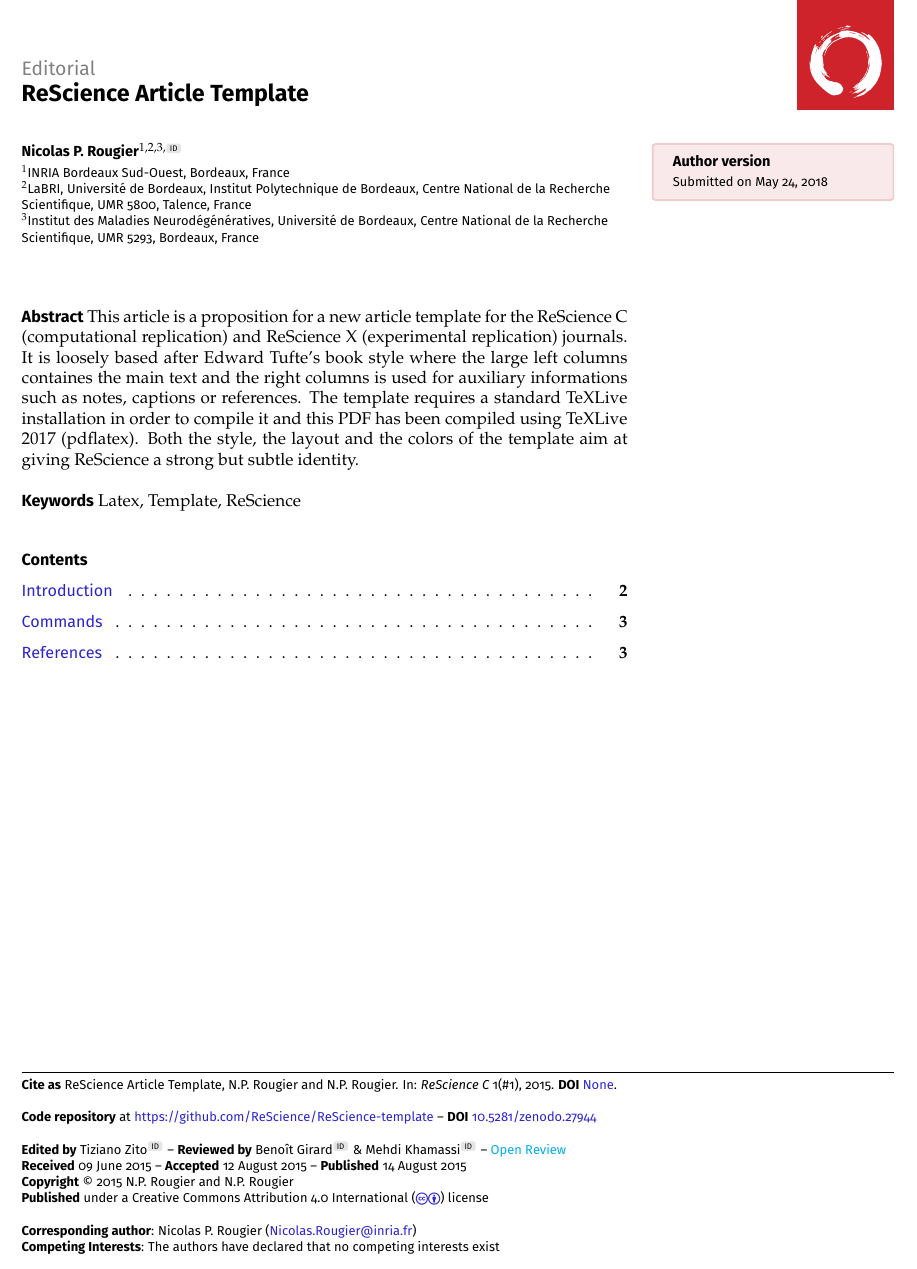
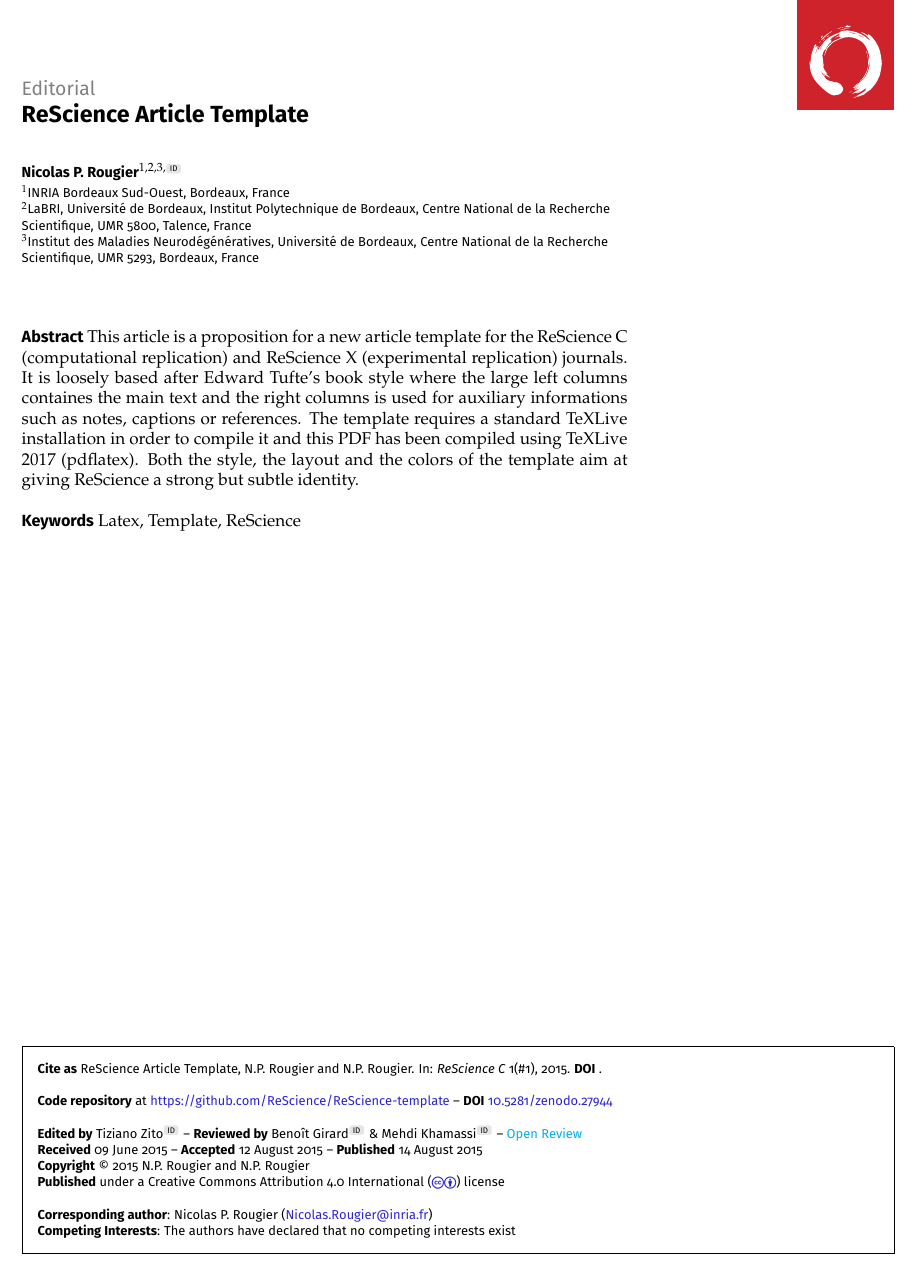
Before and after one commit to ReScience/template, a LaTeX document (template.tex, which reads article-metadata.tex): part of page 1 of 3, cut so that both start at the same text. Compiled offline with pdfLaTeX.

Commit message:
Fixed empty field parsing

```diff
--- a/article-metadata.tex
+++ b/article-metadata.tex
@@ -5,7 +5,7 @@
 \def \dataURL{}
 \def \dataDOI{}
 \def \editorNAME{Tiziano Zito}
-\def \editorORCID{None}
+\def \editorORCID{}
 \def \reviewerINAME{Benoît Girard}
 \def \reviewerIORCID{0000-0002-8117-7064}
 \def \reviewerIINAME{Mehdi Khamassi}
@@ -25,7 +25,7 @@
 \def \journalVOLUME{1}
 \def \journalISSUE{1}
 \def \articleNUMBER{1}
-\def \articleDOI{None}
+\def \articleDOI{}
 \def \authorsFULL{Nicolas P. Rougier and Nicolas P. Rougier}
 \def \authorsABBRV{N.P. Rougier and N.P. Rougier}
 \def \authorsSHORT{Rougier and Rougier}
--- a/template.tex
+++ b/template.tex
@@ -267,20 +267,20 @@
 
 
 \begin{document}
-\vspace{.5em}
+~\\
 {\sf \large \textcolor{gray}{Editorial}}
-\marginpar{
-\vspace{4em}
-\begin{tcolorbox}[% width=\textwidth, % height=3cm,
-                  arc=1pt, boxsep=0pt, boxrule=1pt,
-                  colframe=darkred!25!white,
-                  colback=darkred!10!white,
-                  coltext=black]
-  {\sf \small
-      {\bfseries Author version}\\
-      {\footnotesize Submitted on \today}}
-\end{tcolorbox}
-}
+%%\marginpar{
+%%\vspace{4em}
+%% \begin{tcolorbox}[% width=\textwidth, % height=3cm,
+%%                   arc=1pt, boxsep=0pt, boxrule=1pt,
+%%                   colframe=darkred!25!white,
+%%                   colback=darkred!10!white,
+%%                   coltext=black]
+%%   {\sf \small
+%%       {\bfseries Author version}\\
+%%       {\footnotesize Submitted on \today}}
+%% \end{tcolorbox}
+%% }
 
 {\let\newpage\relax\maketitle}
 \maketitle
@@ -297,9 +297,9 @@ strong but subtle identity.\\
 
 {\sf \bfseries Keywords} Latex, Template, ReScience\\
 
-\renewcommand{\baselinestretch}{0.5}\normalsize
-\tableofcontents
-\renewcommand{\baselinestretch}{1.0}\normalsize
+%\renewcommand{\baselinestretch}{0.5}\normalsize
+%\tableofcontents
+%\renewcommand{\baselinestretch}{1.0}\normalsize
 
 %% \vspace{5mm}
 %% {\small \sf {\bfseries Contact}:
@@ -310,8 +310,10 @@ strong but subtle identity.\\
 
 \begin{minipage}{\headwidth}
 \vfill
-\noindent\makebox[\textwidth]{\rule{\textwidth}{0.5pt}}
-{\footnotesize \sf
+%\noindent\makebox[\textwidth]{\rule{\textwidth}{0.5pt}}
+\begin{framed}
+%  {
+    \footnotesize \sf
   \noindent \textbf{Cite as} \articleTITLE, \authorsABBRV.
                              In: {\em ReScience C}
                              \journalVOLUME(\#\articleNUMBER), \articleYEAR.
@@ -340,7 +342,8 @@ strong but subtle identity.\\
 \contactNAME~(\href{mailto:\contactEMAIL}{\contactEMAIL})\\
 \noindent \textbf{Competing Interests}:
            The authors have declared that no competing interests exist\par
-}
+\end{framed}
+%}
 
 
 %\input{article-header.tex}
```
Also changed, not shown: 1 other file.
